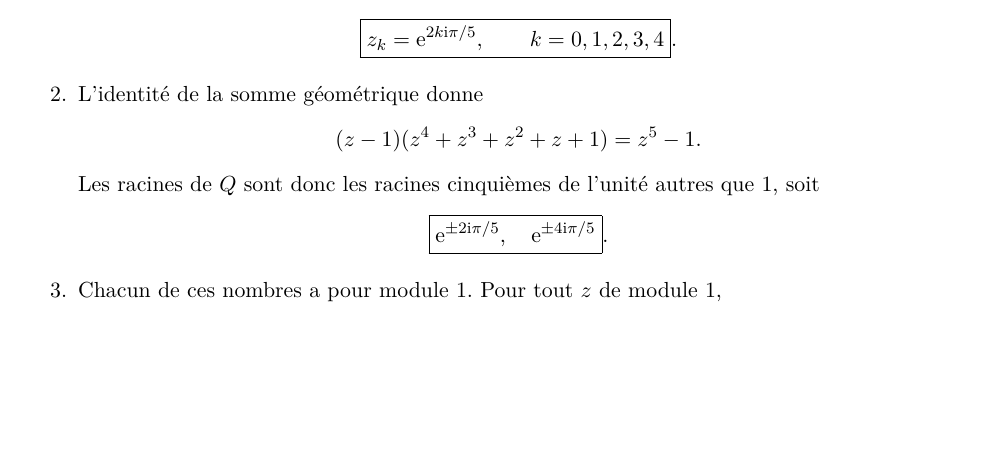
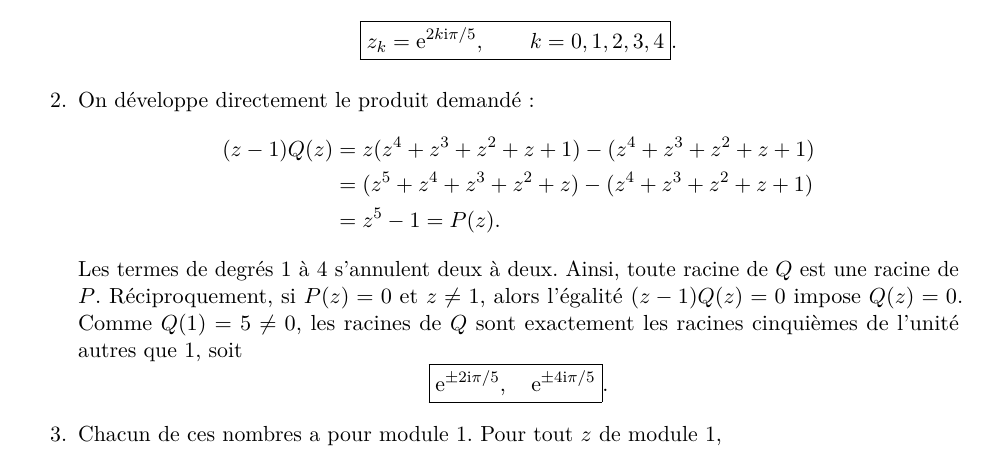
Before and after one commit to kieranmcshane/kieranmcshane.github.io, a LaTeX document (assets/documents/mat101/corrige-exercices-mat101.tex): part of page 16 of 59, cut so that both start at the same text, the shorter picture padded with empty space. Compiled offline with pdfLaTeX.

Commit message:
Follow the guided expansion in exercise 1.18

```diff
--- a/assets/documents/mat101/corrige-exercices-mat101.tex
+++ b/assets/documents/mat101/corrige-exercices-mat101.tex
@@ -721,11 +721,14 @@ En remplaçant $\e^{\ii\pi/3}$ par $-j^2$ et $\e^{-\ii\pi/3}$ par $-j$, on retro
   \boxed{z_k=\e^{2k\ii\pi/5},\qquad k=0,1,2,3,4}.
   \]
 
-  \item L'identité de la somme géométrique donne
-  \[
-  (z-1)(z^4+z^3+z^2+z+1)=z^5-1.
-  \]
-  Les racines de $Q$ sont donc les racines cinquièmes de l'unité autres que $1$, soit
+  \item On développe directement le produit demandé :
+  \begin{align*}
+  (z-1)Q(z)
+  &=z(z^4+z^3+z^2+z+1)-(z^4+z^3+z^2+z+1)\\
+  &=(z^5+z^4+z^3+z^2+z)-(z^4+z^3+z^2+z+1)\\
+  &=z^5-1=P(z).
+  \end{align*}
+  Les termes de degrés $1$ à $4$ s'annulent deux à deux. Ainsi, toute racine de $Q$ est une racine de $P$. Réciproquement, si $P(z)=0$ et $z\neq1$, alors l'égalité $(z-1)Q(z)=0$ impose $Q(z)=0$. Comme $Q(1)=5\neq0$, les racines de $Q$ sont exactement les racines cinquièmes de l'unité autres que $1$, soit
   \[
   \boxed{\e^{\pm2\ii\pi/5},\quad \e^{\pm4\ii\pi/5}}.
   \]
```
Also changed, not shown: assets/documents/mat101/corrige-exercices-mat101.pdf, 4 other files.
